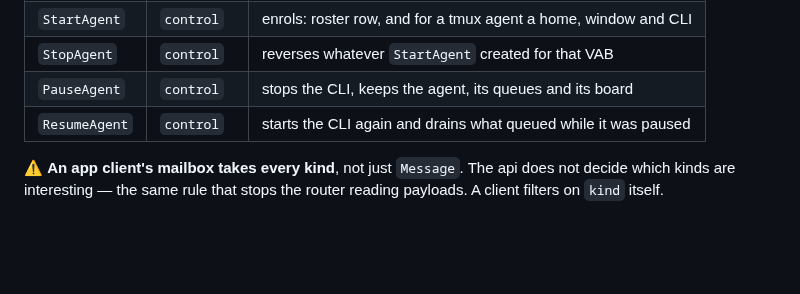
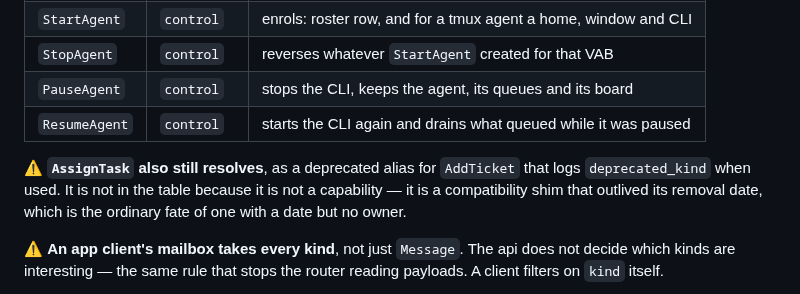
Before and after one commit to h-network/h-flock, a Markdown page: docs/HLD.md, the part around the change. GitHub-like rendering; blank space fills up the shorter version.

Commit message:
docs: note the AssignTask alias in the HLD kinds section
Found by both bus-side reviewers. Kept out of the table itself — it is a
compatibility shim, not a capability.

```diff
--- a/docs/HLD.md
+++ b/docs/HLD.md
@@ -132,6 +132,11 @@ the same sentence as §1 from a different angle.
 | `PauseAgent` | `control` | stops the CLI, keeps the agent, its queues and its board |
 | `ResumeAgent` | `control` | starts the CLI again and drains what queued while it was paused |
 
+⚠ **`AssignTask` also still resolves**, as a deprecated alias for `AddTicket`
+that logs `deprecated_kind` when used. It is not in the table because it is not a
+capability — it is a compatibility shim that outlived its removal date, which is
+the ordinary fate of one with a date but no owner.
+
 ⚠ **An app client's mailbox takes every kind**, not just `Message`. The api does
 not decide which kinds are interesting — the same rule that stops the router
 reading payloads. A client filters on `kind` itself.
```
